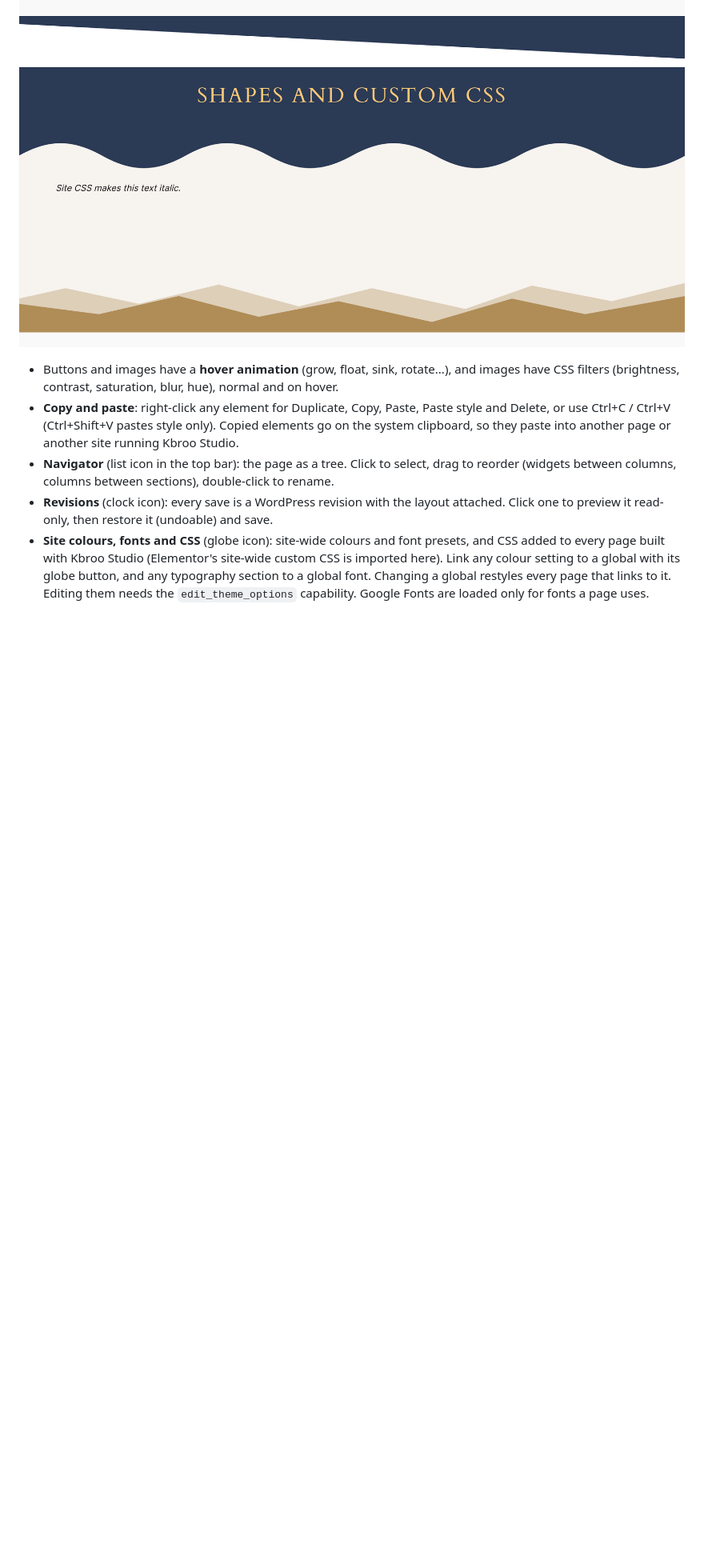
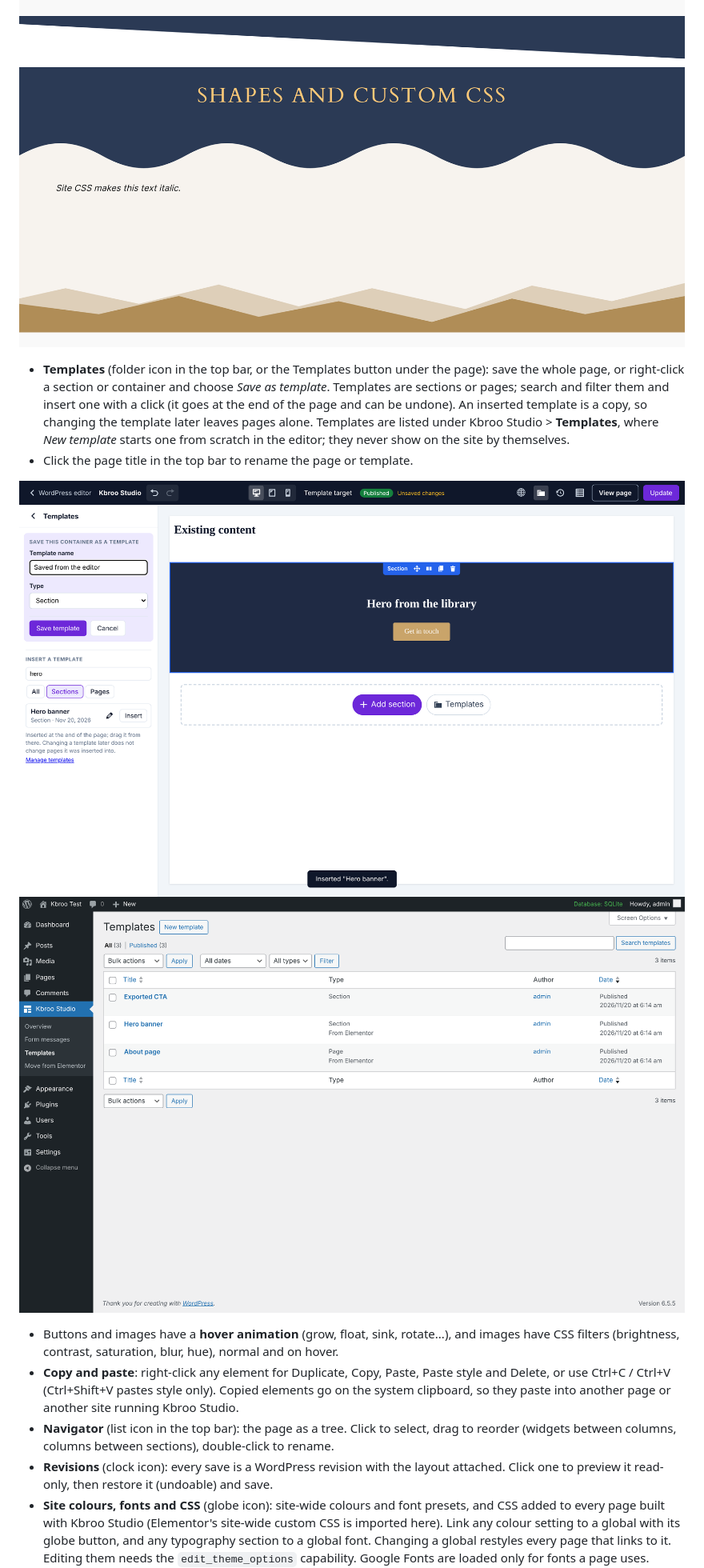
Before and after one commit to robbodley/kbroo-studio, a Markdown page: README.md, the part around one of its changes. Shown at 80% size. Drawn GitHub-style; pictures changed too: docs/screenshots/templates-list.png (added), docs/screenshots/templates-panel.png (added); blank space fills up the shorter version.

```diff
--- a/README.md
+++ b/README.md
@@ -61,6 +62,12 @@ In the editor:
 
 ![Shape dividers and custom CSS converted from Elementor](docs/screenshots/shape-dividers.png)
 
+- **Templates** (folder icon in the top bar, or the Templates button under the page): save the whole page, or right-click a section or container and choose *Save as template*. Templates are sections or pages; search and filter them and insert one with a click (it goes at the end of the page and can be undone). An inserted template is a copy, so changing the template later leaves pages alone. Templates are listed under Kbroo Studio > **Templates**, where *New template* starts one from scratch in the editor; they never show on the site by themselves.
+- Click the page title in the top bar to rename the page or template.
+
+![Saving a container as a template, with the library below](docs/screenshots/templates-panel.png)
+![Kbroo Studio > Templates](docs/screenshots/templates-list.png)
+
 - Buttons and images have a **hover animation** (grow, float, sink, rotate...), and images have CSS filters (brightness, contrast, saturation, blur, hue), normal and on hover.
 - **Copy and paste**: right-click any element for Duplicate, Copy, Paste, Paste style and Delete, or use Ctrl+C / Ctrl+V (Ctrl+Shift+V pastes style only). Copied elements go on the system clipboard, so they paste into another page or another site running Kbroo Studio.
 - **Navigator** (list icon in the top bar): the page as a tree. Click to select, drag to reorder (widgets between columns, columns between sections), double-click to rename.
```
Also changed, not shown: other parts of README.md (+8 -4 lines), 9 other files.
